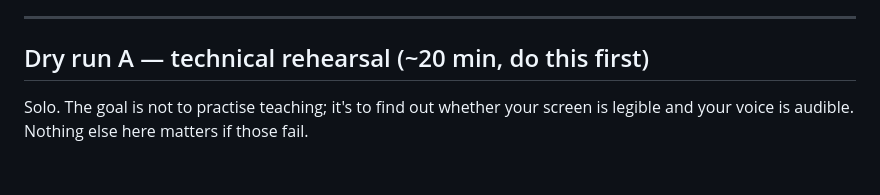
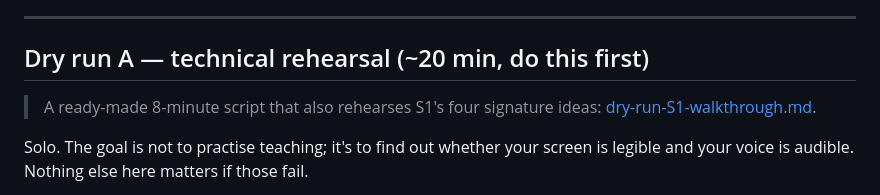
Before and after one commit to aayancheng/banking-analytics-workshop, a Markdown page: workshop/facilitator/online-delivery.md, the part around the change. Drawn GitHub-style; blank space fills up the shorter version.

```diff
--- a/workshop/facilitator/online-delivery.md
+++ b/workshop/facilitator/online-delivery.md
@@ -145,6 +145,9 @@ Assume anything said about a named employer is unpublishable unless cleared.
 
 ## Dry run A — technical rehearsal (~20 min, do this first)
 
+> A ready-made 8-minute script that also rehearses S1's four signature ideas:
+> [dry-run-S1-walkthrough.md](dry-run-S1-walkthrough.md).
+
 Solo. The goal is not to practise teaching; it's to find out whether your screen is legible
 and your voice is audible. Nothing else here matters if those fail.
 
```
Also changed, not shown: workshop/facilitator/dry-run-S1-walkthrough.md (added, +71 -0 lines).
